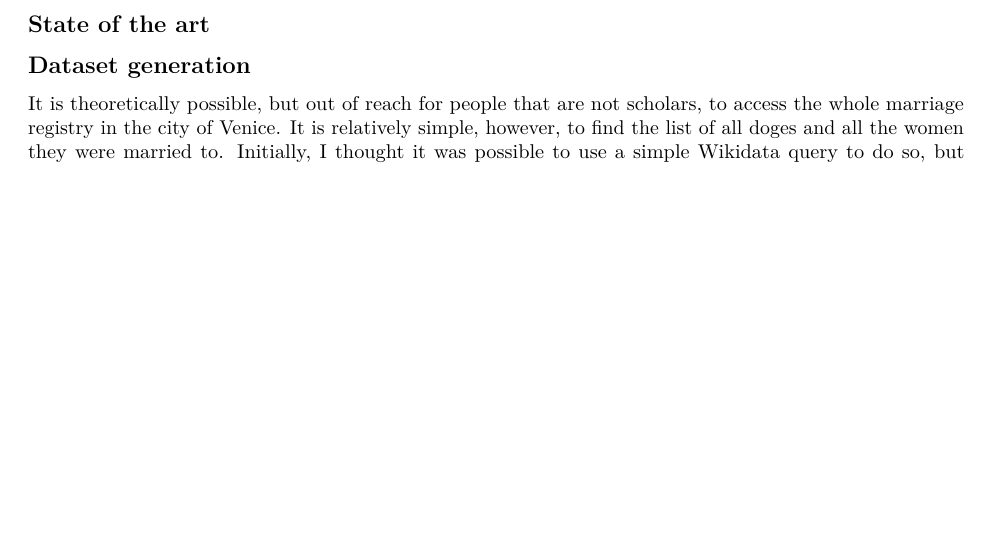
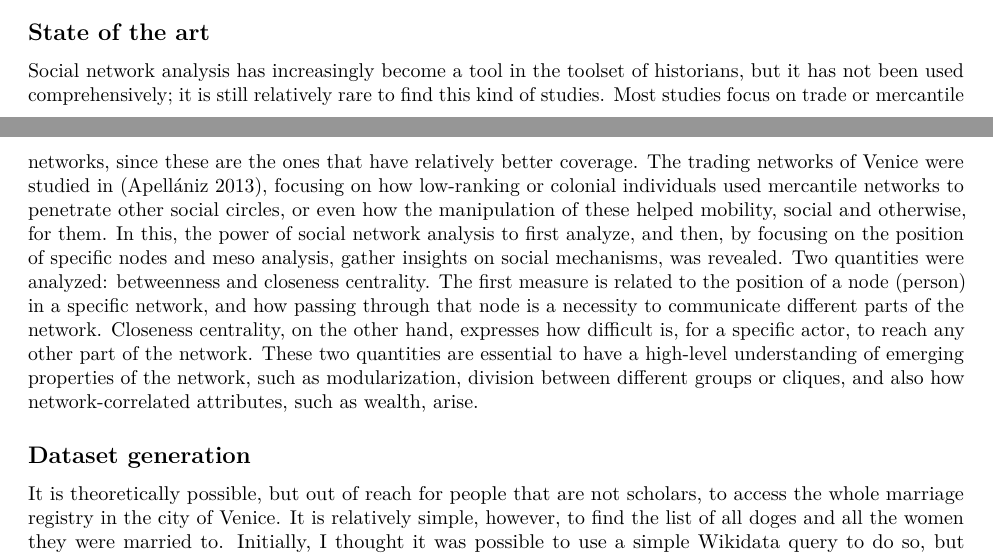
Before and after one commit to JJ/venice-patrician-social-network, an R Markdown document (report/venecian-patrician-network.Rmd): part of page 2 of 3 before the commit and two parts of pages 1 and 2 of 3 after it, the two joined at a grey line, cut so that both start at the same text, the shorter picture padded with empty space. Rendered offline with R 4.5, knitr and Pandoc, then LaTeX, with nearby package versions; common packages that the code uses without loading them are loaded.

Commit message:
Starting the state of the art #11

```diff
--- a/report/venecian-patrician-network.Rmd
+++ b/report/venecian-patrician-network.Rmd
@@ -29,6 +29,8 @@ It is, then, difficult to understand how what caused upheaval and instability in
 The rest of the paper has been organized as follows: coming up, a brief revision of the state of the art. The extraction and preparation of data is described in the [next section](#dataset). The resulting social network will be analyzed in Section [The Venetian patrician families social network]. We will finally draw some conclusions and present future work in the last section.
 
 ## State of the art
+
+Social network analysis has increasingly become a tool in the toolset of historians, but it has not been used comprehensively; it is still relatively rare to find this kind of studies. Most studies focus on trade or mercantile networks, since these are the ones that have relatively better coverage. The trading networks of Venice were studied in [@apellaniz2013venetian], focusing on how low-ranking or colonial individuals used mercantile networks to penetrate other social circles, or even how the manipulation of these helped mobility, social and otherwise, for them. In this, the power of social network analysis to first analyze, and then, by focusing on the position of specific nodes and meso analysis, gather insights on social mechanisms, was revealed. Two quantities were analyzed: betweenness and closeness centrality. The first measure is related to the position of a node (person) in a specific network, and how passing through that node is a necessity to communicate different parts of the network. Closeness centrality, on the other hand, expresses how difficult is, for a specific actor, to reach any other part of the network. These two quantities are essential to have a high-level understanding of emerging properties of the network, such as modularization, division between different groups or cliques, and also how network-correlated attributes, such as wealth, arise.
 
 ## Dataset generation {#dataset}
 
```
